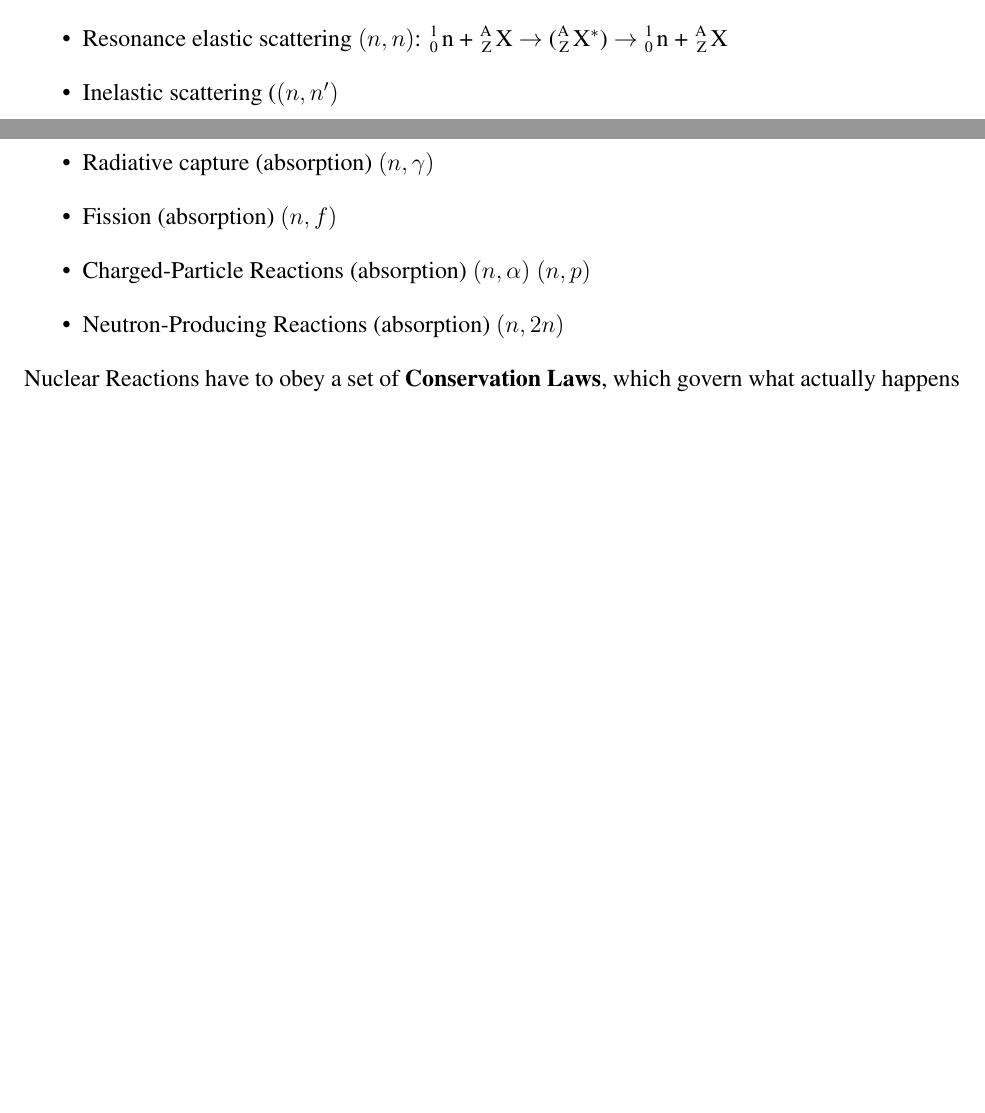
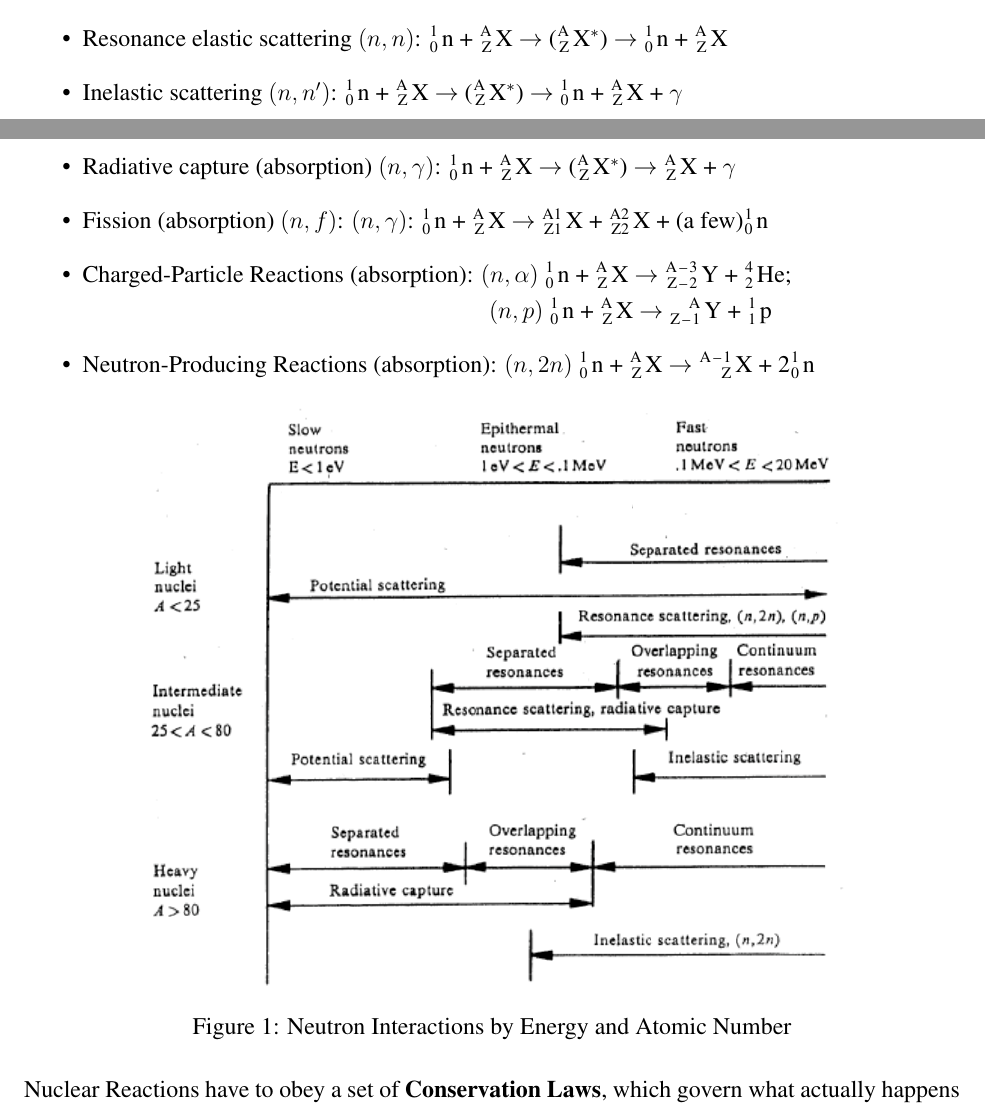
Before and after one commit to rachelslaybaugh/NE255, a LaTeX document (02-te/02-background.tex): two parts of pages 1 and 2 of 10, joined at a grey line, cut so that both start at the same text, the shorter picture padded with empty space. Compiled offline with pdfLaTeX.

Commit message:
finished adding reactions.

```diff
--- a/02-te/02-background.tex
+++ b/02-te/02-background.tex
@@ -78,13 +78,28 @@ here $y$ and $x$ are typically $\alpha$, $\beta$, or $\gamma$ and $Q$ is energy.
 \underline{Examples} of common reactions:
 \begin{itemize}
 \item Potential elastic scattering $(n,n)$: \ce{^1_0 n} + \ce{^A_Z X} $\rightarrow$ \ce{^1_0 n} + \ce{^A_Z X}
+
 \item Resonance elastic scattering $(n,n)$: \ce{^1_0 n} + \ce{^A_Z X} $\rightarrow$ (\ce{^A_Z X$^*$}) $\rightarrow$ \ce{^1_0 n} + \ce{^A_Z X}
-\item Inelastic scattering ($(n,n')$
-\item Radiative capture (absorption) $(n,\gamma)$
-\item Fission (absorption) $(n,f)$
-\item Charged-Particle Reactions (absorption) $(n,\alpha)$ $(n,p)$
-\item Neutron-Producing Reactions (absorption) $(n,2n)$
+
+\item Inelastic scattering $(n,n')$: \ce{^1_0 n} + \ce{^A_Z X} $\rightarrow$ (\ce{^A_Z X$^*$}) $\rightarrow$ \ce{^1_0 n} + \ce{^A_Z X} + $\gamma$
+
+\item Radiative capture (absorption) $(n,\gamma)$: \ce{^1_0 n} + \ce{^A_Z X} $\rightarrow$ (\ce{^A_Z X$^*$}) $\rightarrow$ \ce{^A_Z X} + $\gamma$
+
+\item Fission (absorption) $(n,f)$: $(n,\gamma)$: \ce{^1_0 n} + \ce{^A_Z X} $\rightarrow$ \ce{^{A1}_{Z1} X} + \ce{^{A2}_{Z2} X} + (a few)\ce{^1_0 n}
+
+\item Charged-Particle Reactions (absorption): $(n,\alpha)$ \ce{^1_0 n} + \ce{^A_Z X} $\rightarrow$ \ce{^{A-3}_{Z-2} Y} + \ce{^{4}_{2} He}; \\
+\hspace*{17 em}$(n,p)$  \ce{^1_0 n} + \ce{^A_Z X} $\rightarrow$ \ce{^{A}_{Z-1} Y} + \ce{^1_1 p}
+
+\item Neutron-Producing Reactions (absorption): $(n,2n)$	 \ce{^1_0 n} + \ce{^A_Z X} $\rightarrow$ \ce{^{A-1}_{Z} X} + 2\ce{^1_0 n}
 \end{itemize}
+
+\begin{figure}[h!]
+    \begin{center}
+    \includegraphics[keepaspectratio, width = 5 in]{reactionenergy}
+    \caption{Neutron Interactions by Energy and Atomic Number}
+    \label{fig:phase_space}
+    \end{center}
+\end{figure}
 
 Nuclear Reactions have to obey a set of \textbf{Conservation Laws}, which govern what actually happens in the transformations.
 
```
Also changed, not shown: 02-te/reactionenergy.png (added).
